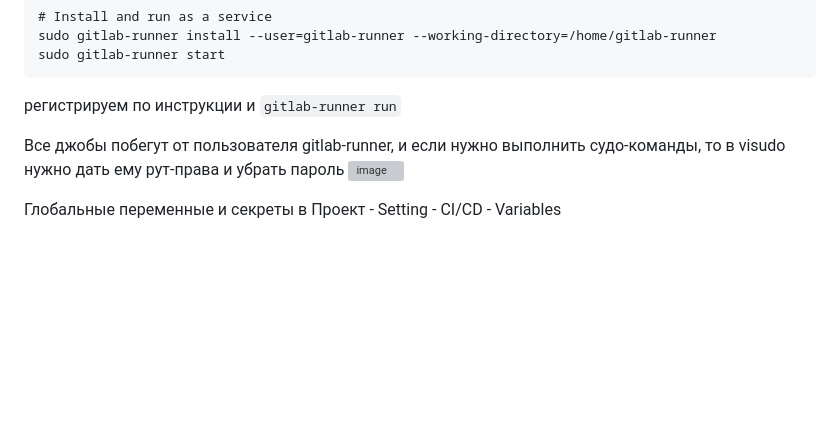
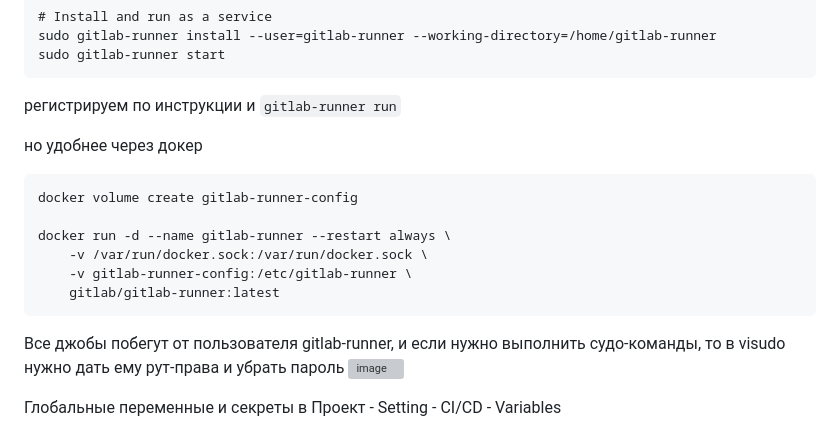
Before and after one commit to Wireflex/CI-CD, a Markdown page: GitLab/README.md, the part around the change. Drawn GitHub-style; folded sections open; blank space fills up the shorter version; grey boxes are pictures that could not be loaded.

````diff
--- a/GitLab/README.md
+++ b/GitLab/README.md
@@ -31,6 +31,16 @@ sudo gitlab-runner start
 </details>
 
 регистрируем по инструкции и ```gitlab-runner run```
+
+но удобнее через докер
+```
+docker volume create gitlab-runner-config
+
+docker run -d --name gitlab-runner --restart always \
+    -v /var/run/docker.sock:/var/run/docker.sock \
+    -v gitlab-runner-config:/etc/gitlab-runner \
+    gitlab/gitlab-runner:latest
+```
 
 Все джобы побегут от пользователя gitlab-runner, и если нужно выполнить судо-команды, то в visudo нужно дать ему рут-права и убрать пароль ![image](https://github.com/user-attachments/assets/effbe15a-4207-4232-9aa2-18d53a8306fa)
 
````
